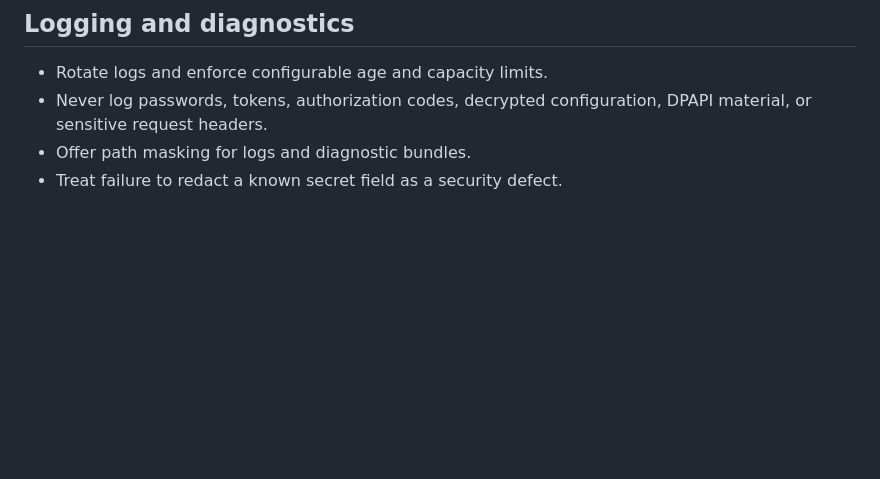
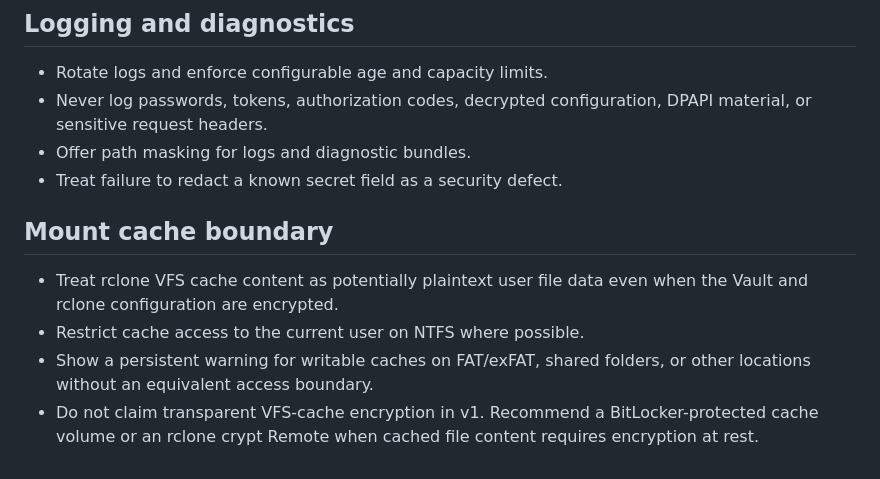
Before and after one commit to RingoCaviar/Rclone_UI, a Markdown page: docs/product/portable-state-and-security.md, the part around the change. GitHub-like rendering; blank space fills up the shorter version.

Commit message:
docs: specify Mount Profiles and lifecycle

```diff
--- a/docs/product/portable-state-and-security.md
+++ b/docs/product/portable-state-and-security.md
@@ -55,3 +55,10 @@
 - Never log passwords, tokens, authorization codes, decrypted configuration, DPAPI material, or sensitive request headers.
 - Offer path masking for logs and diagnostic bundles.
 - Treat failure to redact a known secret field as a security defect.
+
+## Mount cache boundary
+
+- Treat rclone VFS cache content as potentially plaintext user file data even when the Vault and rclone configuration are encrypted.
+- Restrict cache access to the current user on NTFS where possible.
+- Show a persistent warning for writable caches on FAT/exFAT, shared folders, or other locations without an equivalent access boundary.
+- Do not claim transparent VFS-cache encryption in v1. Recommend a BitLocker-protected cache volume or an rclone crypt Remote when cached file content requires encryption at rest.
```
Also changed, not shown: docs/adr/0005-use-explicit-mount-profiles-and-recoverable-vfs-caches.md (added, +7 -0 lines), docs/product/mount-profiles-and-lifecycle.md (added, +134 -0 lines).
